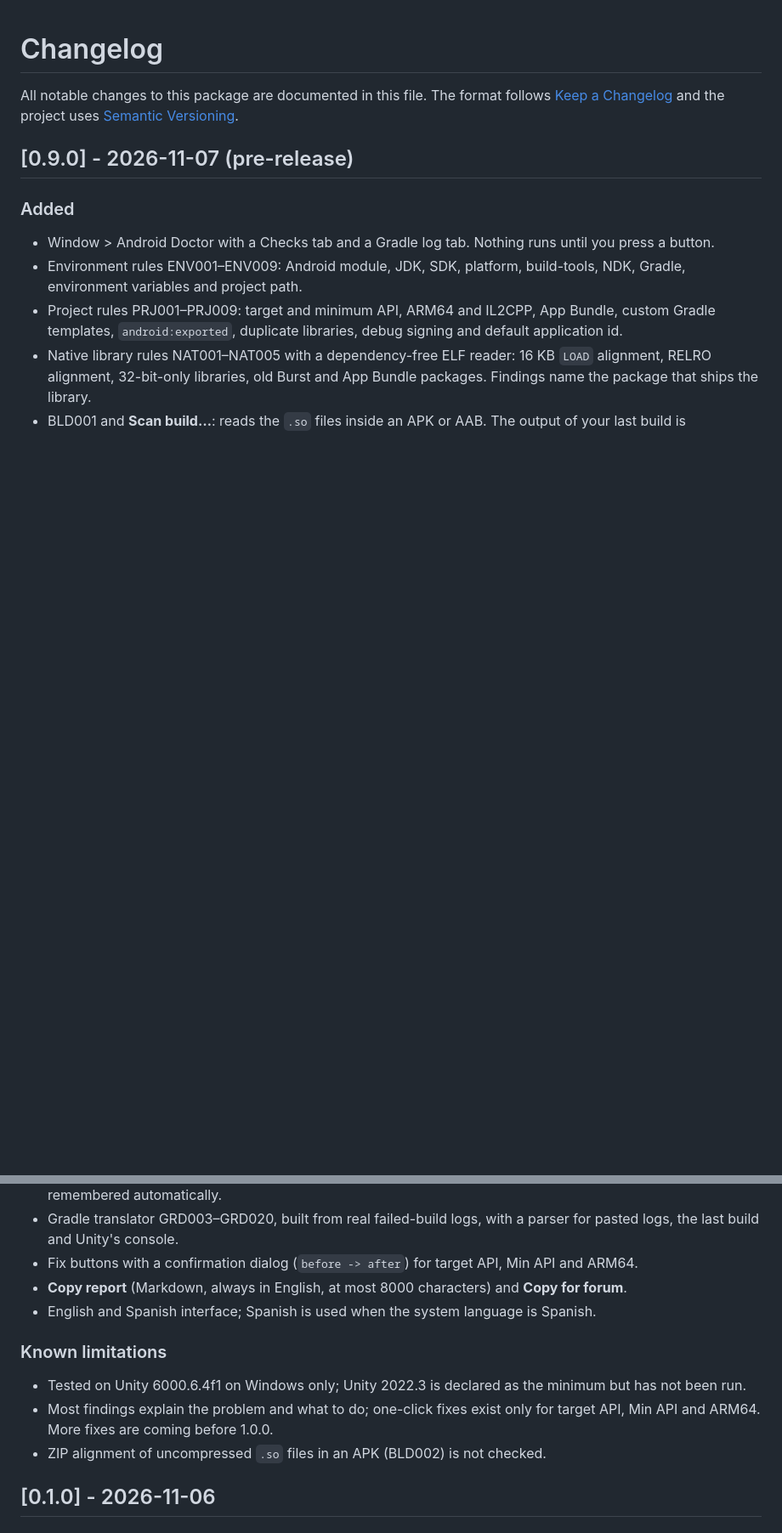
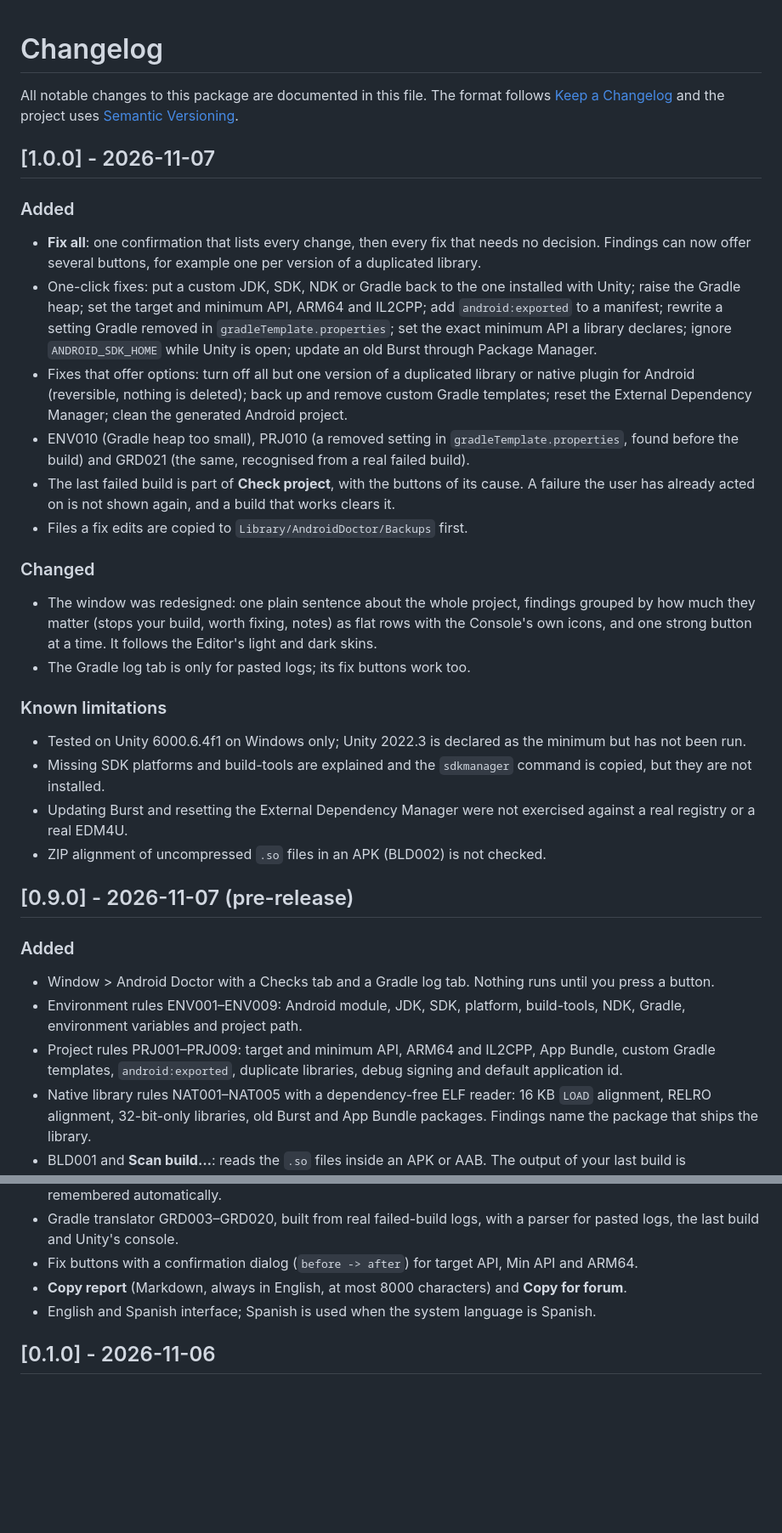
Before and after one commit to MValera-Dev/android-doctor, a Markdown page: Packages/com.mvalera_dev.androiddoctor/CHANGELOG.md, 2 parts joined by grey strips. Shown at 85% size. Rendered like a GitHub page; blank space fills up the shorter version.

```diff
--- a/Packages/com.mvalera_dev.androiddoctor/CHANGELOG.md
+++ b/Packages/com.mvalera_dev.androiddoctor/CHANGELOG.md
@@ -2,6 +2,29 @@
 
 All notable changes to this package are documented in this file.
 The format follows [Keep a Changelog](https://keepachangelog.com/en/1.1.0/) and the project uses [Semantic Versioning](https://semver.org/).
+
+## [1.0.0] - 2026-11-07
+
+### Added
+
+- **Fix all**: one confirmation that lists every change, then every fix that needs no decision. Findings can now offer several buttons, for example one per version of a duplicated library.
+- One-click fixes: put a custom JDK, SDK, NDK or Gradle back to the one installed with Unity; raise the Gradle heap; set the target and minimum API, ARM64 and IL2CPP; add `android:exported` to a manifest; rewrite a setting Gradle removed in `gradleTemplate.properties`; set the exact minimum API a library declares; ignore `ANDROID_SDK_HOME` while Unity is open; update an old Burst through Package Manager.
+- Fixes that offer options: turn off all but one version of a duplicated library or native plugin for Android (reversible, nothing is deleted); back up and remove custom Gradle templates; reset the External Dependency Manager; clean the generated Android project.
+- ENV010 (Gradle heap too small), PRJ010 (a removed setting in `gradleTemplate.properties`, found before the build) and GRD021 (the same, recognised from a real failed build).
+- The last failed build is part of **Check project**, with the buttons of its cause. A failure the user has already acted on is not shown again, and a build that works clears it.
+- Files a fix edits are copied to `Library/AndroidDoctor/Backups` first.
+
+### Changed
+
+- The window was redesigned: one plain sentence about the whole project, findings grouped by how much they matter (stops your build, worth fixing, notes) as flat rows with the Console's own icons, and one strong button at a time. It follows the Editor's light and dark skins.
+- The Gradle log tab is only for pasted logs; its fix buttons work too.
+
+### Known limitations
+
+- Tested on Unity 6000.6.4f1 on Windows only; Unity 2022.3 is declared as the minimum but has not been run.
+- Missing SDK platforms and build-tools are explained and the `sdkmanager` command is copied, but they are not installed.
+- Updating Burst and resetting the External Dependency Manager were not exercised against a real registry or a real EDM4U.
+- ZIP alignment of uncompressed `.so` files in an APK (BLD002) is not checked.
 
 ## [0.9.0] - 2026-11-07 (pre-release)
 
@@ -17,12 +40,6 @@ The format follows [Keep a Changelog](https://keepachangelog.com/en/1.1.0/) and
 - **Copy report** (Markdown, always in English, at most 8000 characters) and **Copy for forum**.
 - English and Spanish interface; Spanish is used when the system language is Spanish.
 
-### Known limitations
-
-- Tested on Unity 6000.6.4f1 on Windows only; Unity 2022.3 is declared as the minimum but has not been run.
-- Most findings explain the problem and what to do; one-click fixes exist only for target API, Min API and ARM64. More fixes are coming before 1.0.0.
-- ZIP alignment of uncompressed `.so` files in an APK (BLD002) is not checked.
-
 ## [0.1.0] - 2026-11-06
 
 ### Added
```
Also changed, not shown: Packages/com.mvalera_dev.androiddoctor/README.md (+4 -4 lines), README.md (+49 -20 lines), Docs/media/android-doctor.gif, 1 other file.
